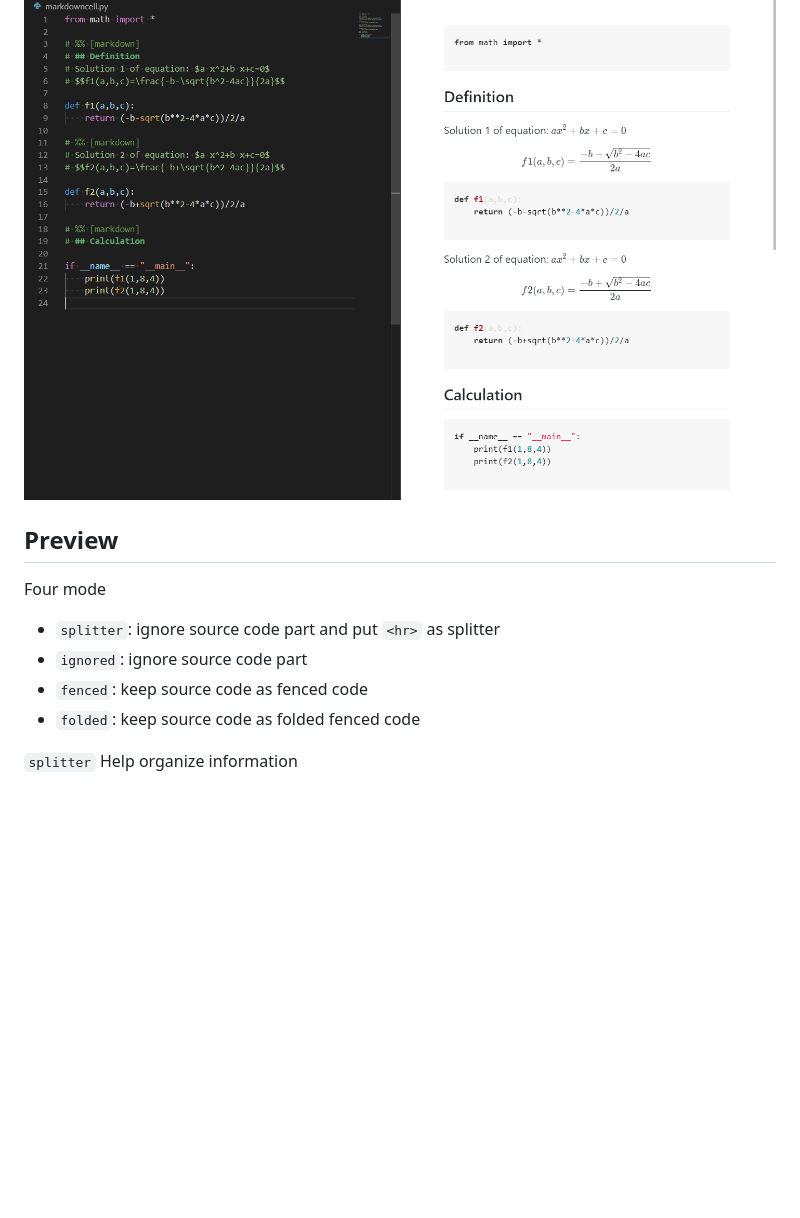
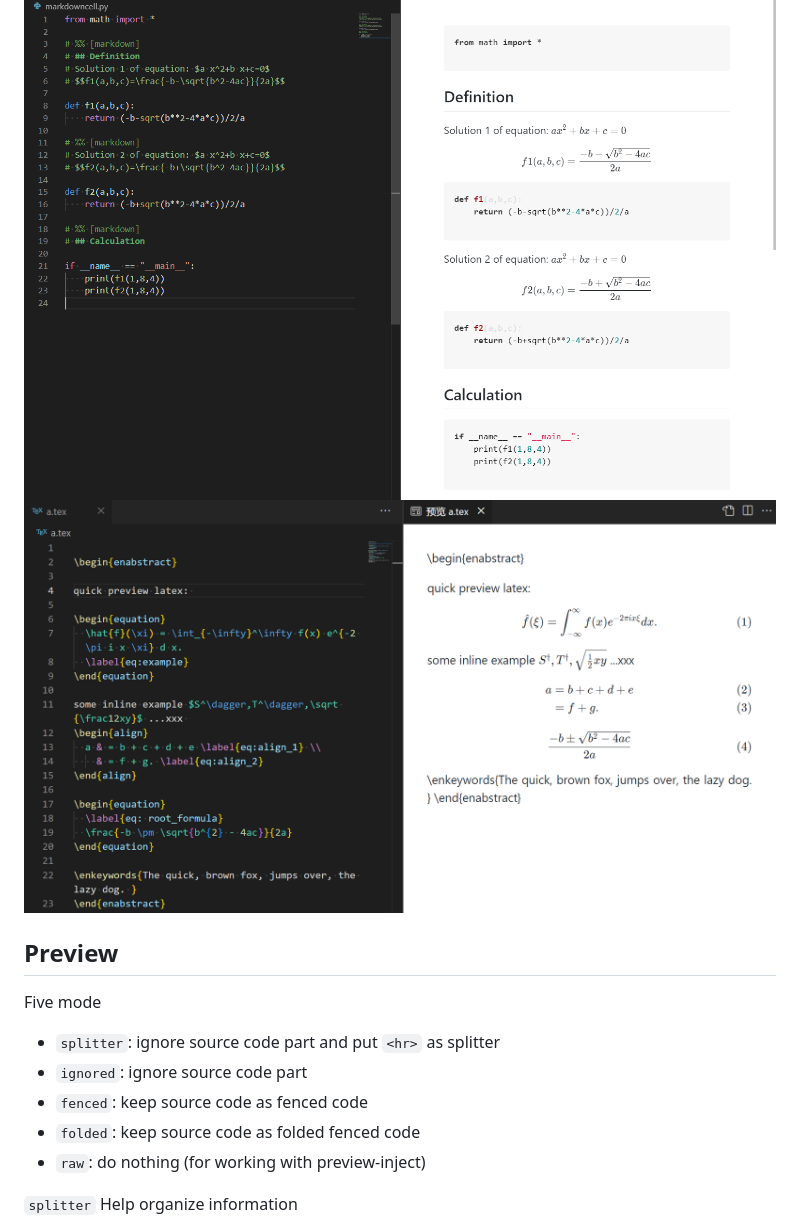
Before and after one commit to zhaouv/vscode-markdown-everywhere, a Markdown page: README.md, the part around the change printed below. Rendered like a GitHub page; pictures changed too: img_md/raw-preview.png (added); blank space fills up the shorter version.

```diff
--- a/README.md
+++ b/README.md
@@ -11,15 +11,17 @@ e.g. Highlight python markdown cell/ Highlight julia markdown doc string
 `preview`
 ![](img_md/preview-icon.png)
 ![](img_md/fenced-preview.png)
+![](img_md/raw-preview.png)
 
 
 ## Preview
 
-Four mode
+Five mode
 + `splitter`: ignore source code part and put `<hr>` as splitter
 + `ignored`: ignore source code part
 + `fenced`: keep source code as fenced code
 + `folded`: keep source code as folded fenced code
++ `raw`: do nothing (for working with preview-inject)
 
 `splitter` Help organize information
 ![](img_md/spliter-preview.png)
```
Also changed, not shown: other parts of README.md (+21 -3 lines), CHANGELOG.md (+8 -0 lines), 5 other files.
